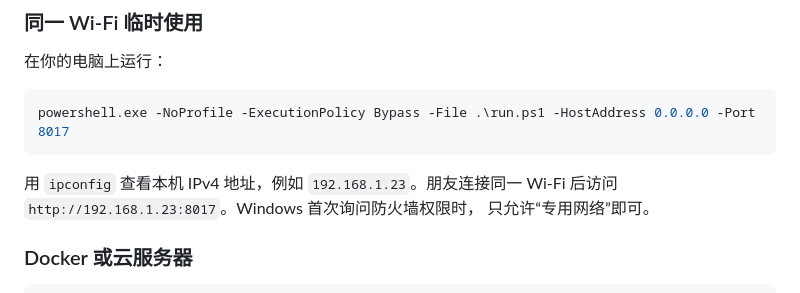
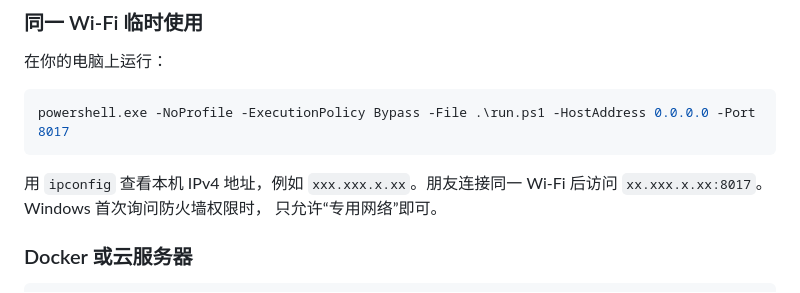
Before and after one commit to N-BBC/HandDraft, a Markdown page: README.md, the part around the change. Drawn GitHub-style.

````diff
--- a/README.md
+++ b/README.md
@@ -55,8 +55,8 @@ powershell.exe -NoProfile -ExecutionPolicy Bypass -File .\run.ps1 -Port 8017
 powershell.exe -NoProfile -ExecutionPolicy Bypass -File .\run.ps1 -HostAddress 0.0.0.0 -Port 8017
 ```
 
-用 `ipconfig` 查看本机 IPv4 地址，例如 `192.168.1.23`。朋友连接同一
-Wi-Fi 后访问 `http://192.168.1.23:8017`。Windows 首次询问防火墙权限时，
+用 `ipconfig` 查看本机 IPv4 地址，例如 `xxx.xxx.x.xx`。朋友连接同一
+Wi-Fi 后访问 `xx.xxx.x.xx:8017`。Windows 首次询问防火墙权限时，
 只允许“专用网络”即可。
 
 ### Docker 或云服务器
````
